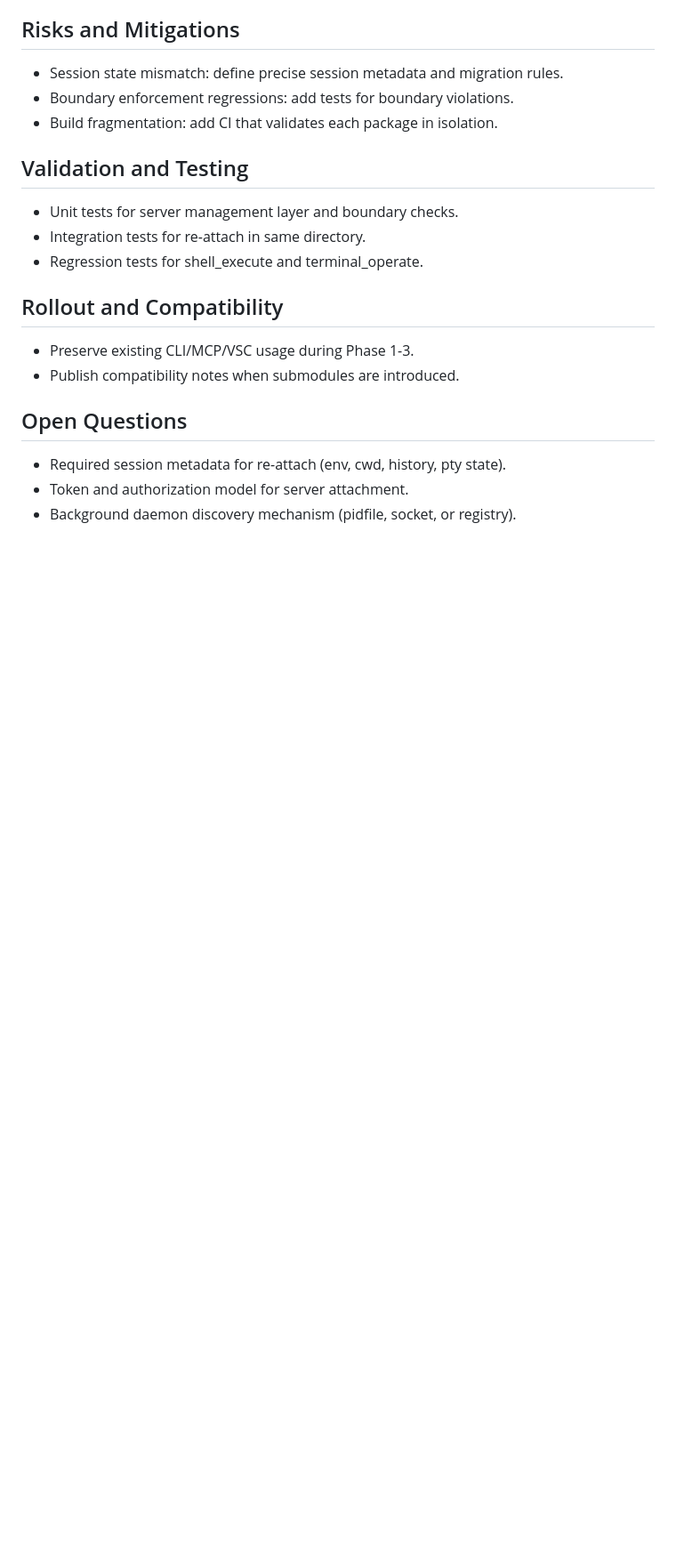
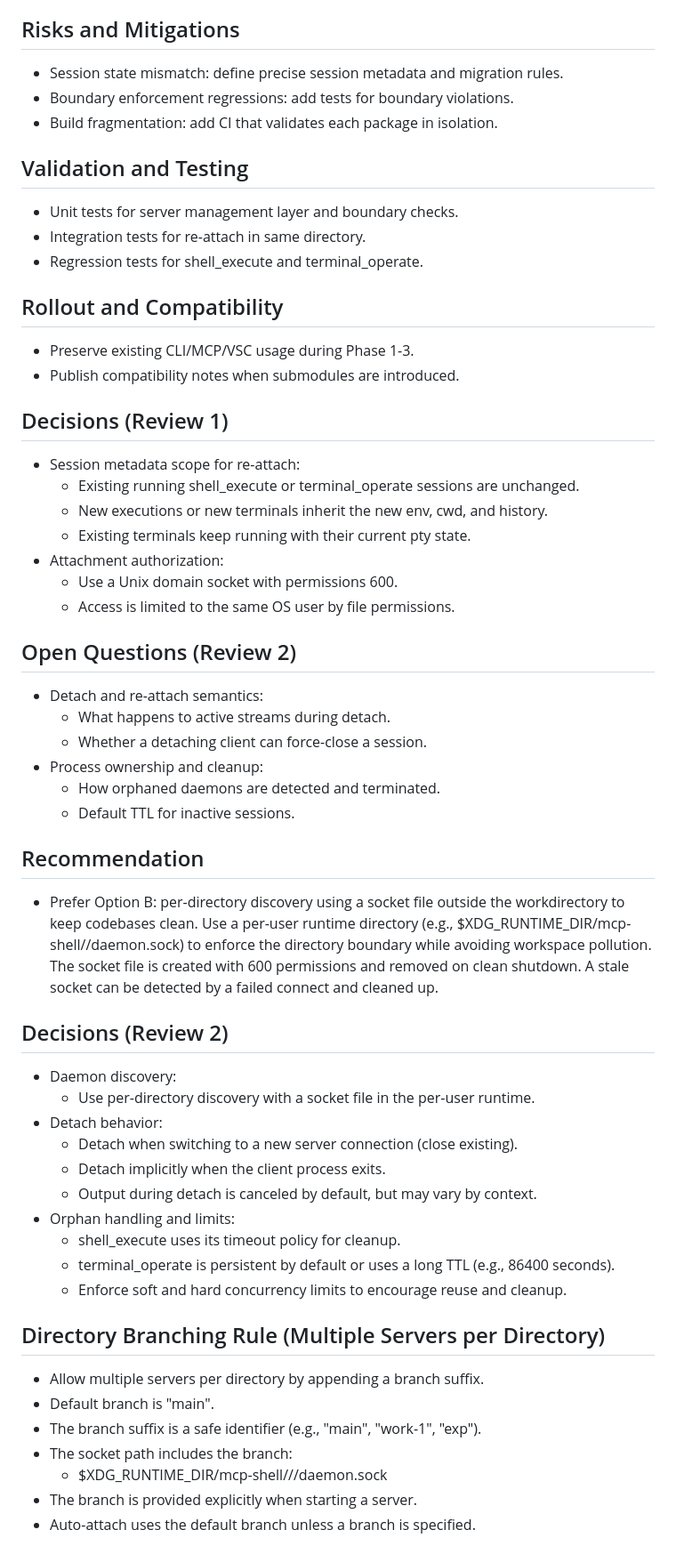
Before and after one commit to mako10k/mcp-shell-server, a Markdown page: docs/server-separation-plan.md, the part around the change. Shown at 89% size. Rendered like a GitHub page; blank space fills up the shorter version.

Commit message:
docs: finalize server separation decisions

```diff
--- a/docs/server-separation-plan.md
+++ b/docs/server-separation-plan.md
@@ -113,7 +113,49 @@
 - Preserve existing CLI/MCP/VSC usage during Phase 1-3.
 - Publish compatibility notes when submodules are introduced.
 
-## Open Questions
-- Required session metadata for re-attach (env, cwd, history, pty state).
-- Token and authorization model for server attachment.
-- Background daemon discovery mechanism (pidfile, socket, or registry).
+## Decisions (Review 1)
+- Session metadata scope for re-attach:
+  - Existing running shell_execute or terminal_operate sessions are unchanged.
+  - New executions or new terminals inherit the new env, cwd, and history.
+  - Existing terminals keep running with their current pty state.
+- Attachment authorization:
+  - Use a Unix domain socket with permissions 600.
+  - Access is limited to the same OS user by file permissions.
+
+## Open Questions (Review 2)
+- Detach and re-attach semantics:
+  - What happens to active streams during detach.
+  - Whether a detaching client can force-close a session.
+- Process ownership and cleanup:
+  - How orphaned daemons are detected and terminated.
+  - Default TTL for inactive sessions.
+
+## Recommendation
+- Prefer Option B: per-directory discovery using a socket file outside the
+  workdirectory to keep codebases clean. Use a per-user runtime directory
+  (e.g., $XDG_RUNTIME_DIR/mcp-shell/<hash>/daemon.sock) to enforce the
+  directory boundary while avoiding workspace pollution. The socket file is
+  created with 600 permissions and removed on clean shutdown. A stale socket
+  can be detected by a failed connect and cleaned up.
+
+## Decisions (Review 2)
+- Daemon discovery:
+  - Use per-directory discovery with a socket file in the per-user runtime.
+- Detach behavior:
+  - Detach when switching to a new server connection (close existing).
+  - Detach implicitly when the client process exits.
+  - Output during detach is canceled by default, but may vary by context.
+- Orphan handling and limits:
+  - shell_execute uses its timeout policy for cleanup.
+  - terminal_operate is persistent by default or uses a long TTL
+    (e.g., 86400 seconds).
+  - Enforce soft and hard concurrency limits to encourage reuse and cleanup.
+
+## Directory Branching Rule (Multiple Servers per Directory)
+- Allow multiple servers per directory by appending a branch suffix.
+- Default branch is "main".
+- The branch suffix is a safe identifier (e.g., "main", "work-1", "exp").
+- The socket path includes the branch:
+  - $XDG_RUNTIME_DIR/mcp-shell/<hash>/<branch>/daemon.sock
+- The branch is provided explicitly when starting a server.
+- Auto-attach uses the default branch unless a branch is specified.
```
